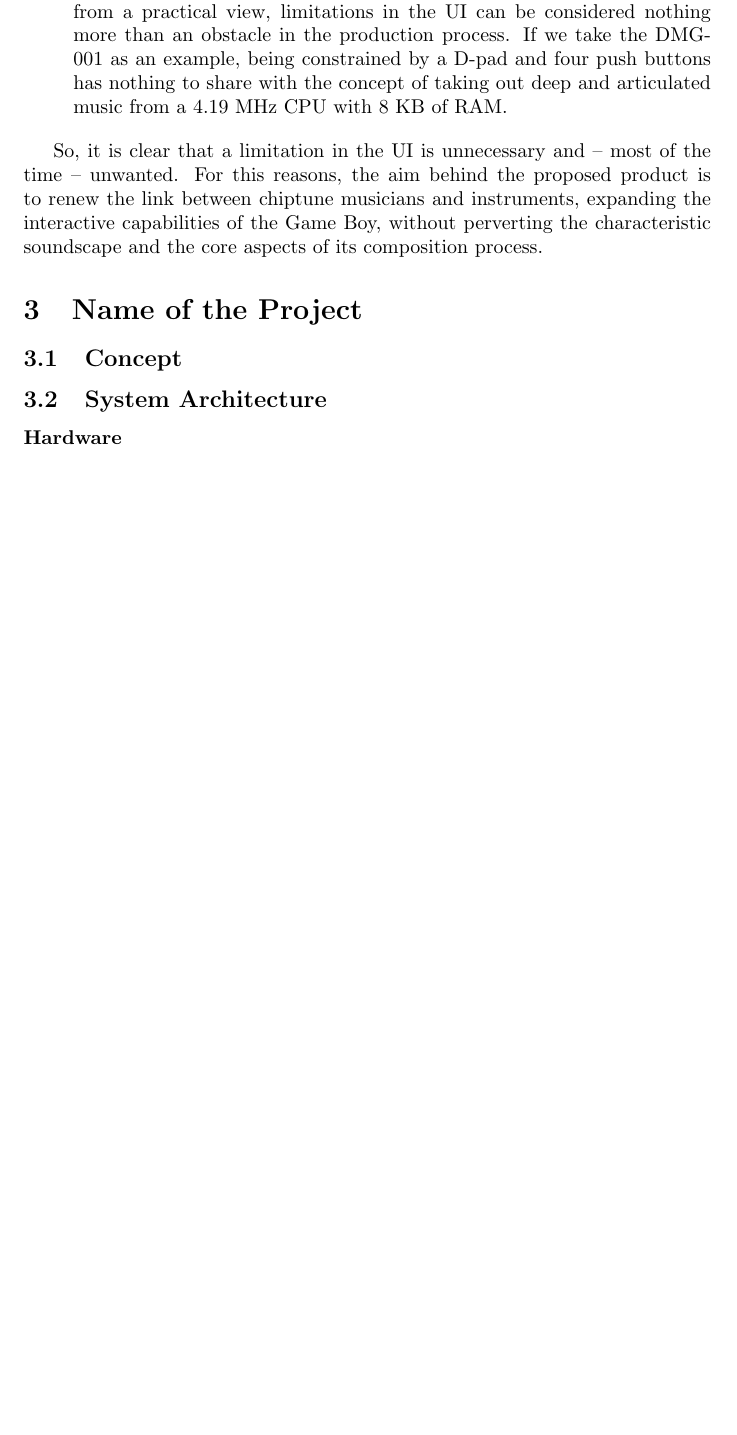
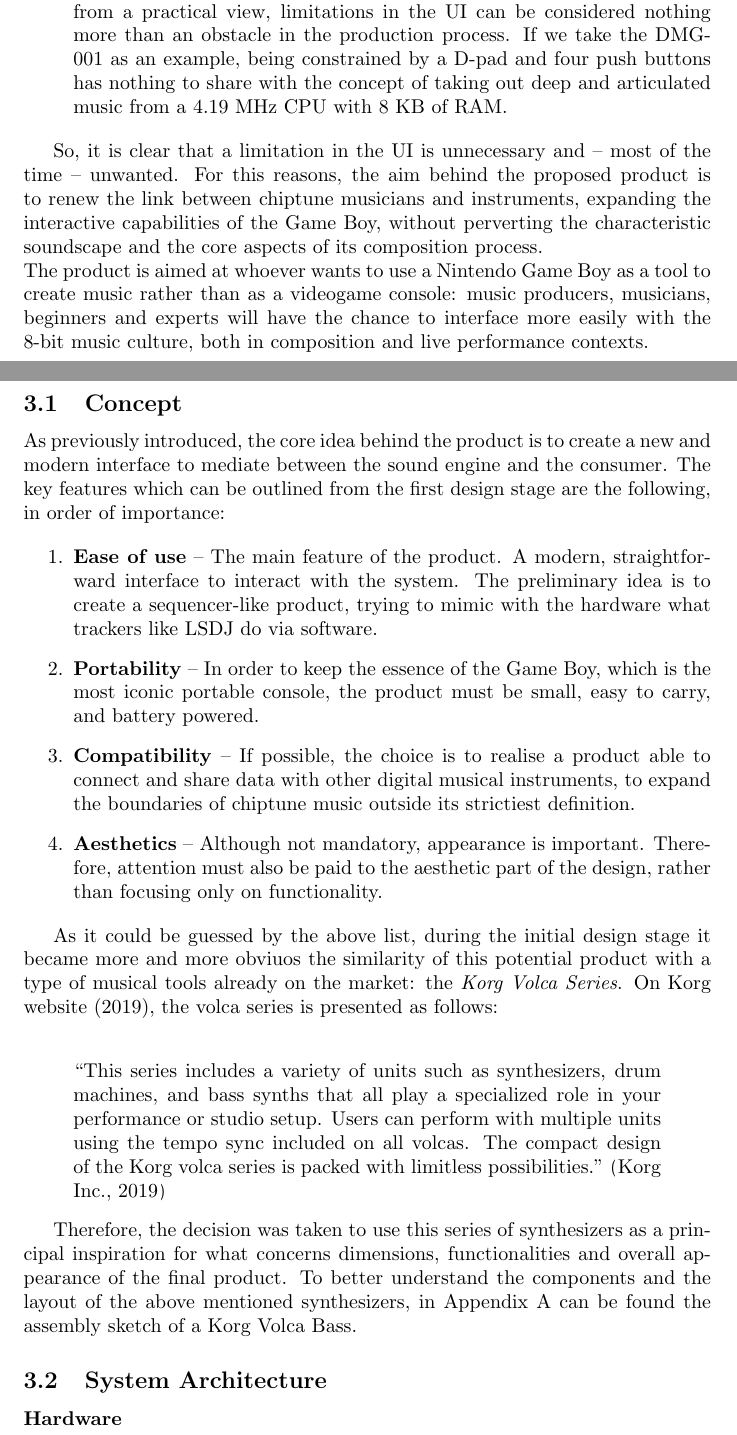
Before and after one commit to s-gregorini003/interfaces-and-interactivity, a LaTeX document (i&i-proposal/proposal.tex): part of page 3 of 6 before the commit and two parts of pages 3 and 4 of 9 after it, the two joined at a grey line, cut so that both start at the same text, the shorter picture padded with empty space. Compiled offline with pdfLaTeX.

Commit message:
project intro done, sys arc wip

```diff
--- a/i&i-proposal/proposal.tex
+++ b/i&i-proposal/proposal.tex
@@ -12,6 +12,8 @@
 \usepackage{xcolor}
 \usepackage[urlbordercolor=white, linkbordercolor=white, citebordercolor=white]{hyperref}
 \usepackage{graphicx}
+\usepackage{pdflscape}
+\usepackage{appendix}
 %\usepackage[style=authoryear]{biblatex}
 %\addbibresource{bibliography.bib}
 
@@ -141,7 +143,36 @@
 
             So, it is clear that a limitation in the UI is unnecessary and -- most of the time -- unwanted. For this reasons, the aim
             behind the proposed product is to renew the link between chiptune musicians and instruments, expanding the interactive capabilities of the Game Boy,
-            without perverting the characteristic soundscape and the core aspects of its composition process.
+            without perverting the characteristic soundscape and the core aspects of its composition process.\\
+            The product is aimed at whoever wants to use a Nintendo Game Boy as a tool to create music rather than as a videogame console: music producers,
+            musicians, beginners and experts will have the chance to interface more easily with the 8-bit music culture, both in
+            composition and live performance contexts.
 
 \section{Name of the Project}  %_______________________________________________________________________________________________________NAME
     \subsection{Concept}
+            As previously introduced, the core idea behind the product is to create a new and modern interface to mediate between the
+            sound engine and the consumer. The key features which can be outlined from the first design stage are the following, in order of importance:
+
+            \begin{enumerate}
+                \item \textbf{Ease of use} -- The main feature of the product. A modern, straightforward interface to interact with the system. The preliminary
+                        idea is to create a sequencer-like product, trying to mimic with the hardware what trackers like LSDJ do via software.
+                \item \textbf{Portability} -- In order to keep the essence of the Game Boy, which is the most iconic portable console, the product must be small,
+                        easy to carry, and battery powered.
+                \item \textbf{Compatibility} -- If possible, the choice is to realise a product able to connect and share data with other digital musical instruments,
+                        to expand the boundaries of chiptune music outside its strictiest definition.
+                \item \textbf{Aesthetics} -- Although not mandatory, appearance is important. Therefore, attention must also be paid
+                        to the aesthetic part of the design, rather than focusing only on functionality.
+            \end{enumerate}
+
+            As it could be guessed by the above list, during the initial design stage it became more and more obviuos the similarity of this potential product with a
+            type of musical tools already on the market: the \emph{Korg Volca Series}. On Korg website (2019), the volca series is presented as follows: \\
+            \begin{quote}
+                ``This series includes a variety of units such as synthesizers, drum machines, and bass synths that
+                all play a specialized role in your performance or studio setup. Users can perform with multiple units using the tempo sync
+                included on all volcas. The compact design of the Korg volca series
+                is packed with limitless possibilities.'' \cite{KORG2019}
+            \end{quote}
+
+            Therefore, the decision was taken to use this series of synthesizers as a principal inspiration for what
+            concerns dimensions, functionalities and overall appearance of the final product. To better understand the
+            components and the layout of the above mentioned synthesizers, in Appendix A can be found the assembly sketch of a Korg Volca Bass.
@@ -148,3 +184,7 @@
+                \label{fig:volcabass}
+
+            \end{figure}
+
     \subsection{System Architecture}
         \paragraph{Hardware}
             \subparagraph{Controls}
```
Also changed, not shown: i&i-proposal/bibliography.tex (+18 -3 lines), i&i-proposal/korg-volca-bass.png (added), i&i-proposal/proposal.pdf, i&i-proposal/proposal.tex (16 more changed lines), 5 other files.
